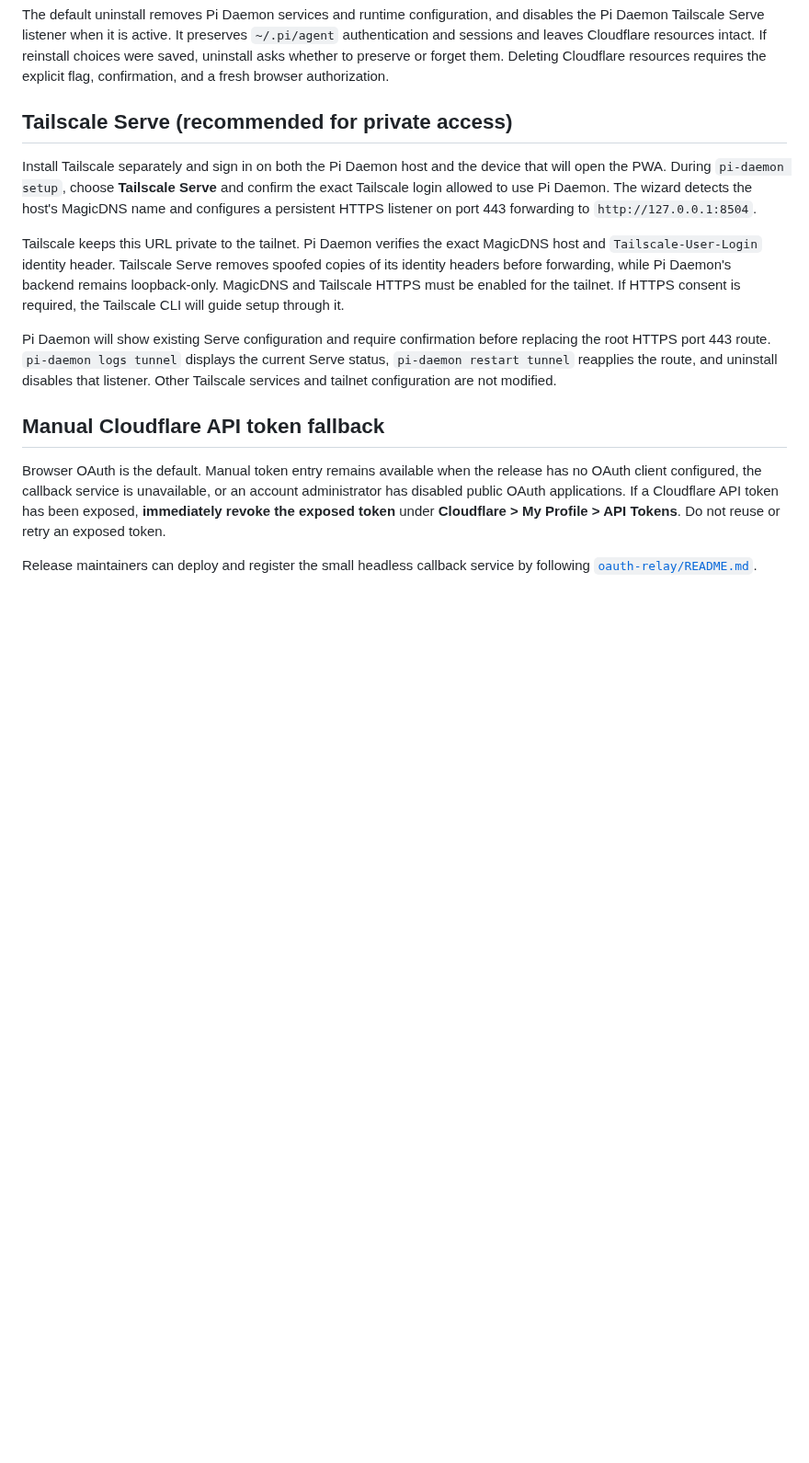
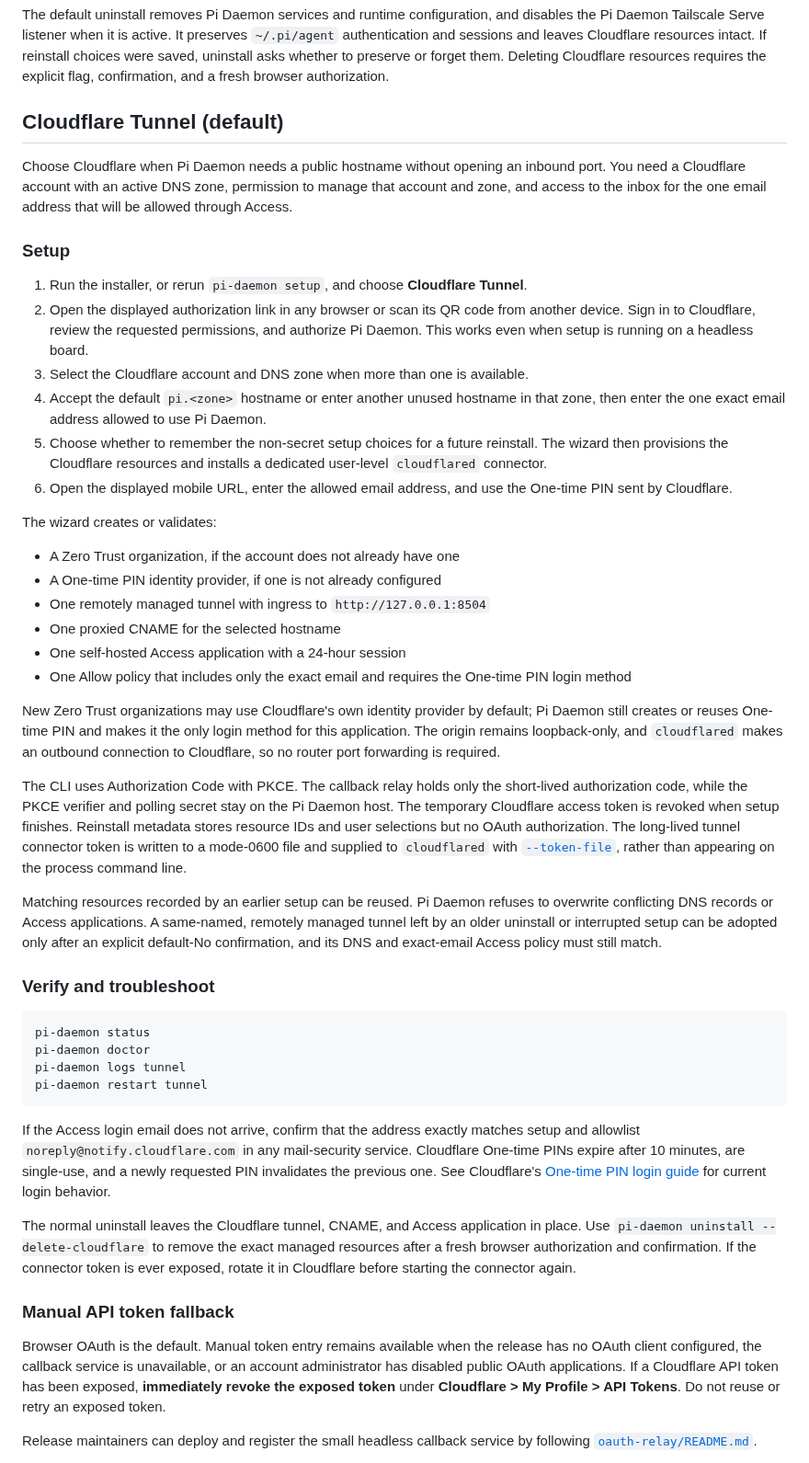
Before and after one commit to SASUKE40/pi-daemon, a Markdown page: README.md, the part around one of its changes. Shown at 92% size. GitHub-like rendering; blank space fills up the shorter version.

````diff
--- a/README.md
+++ b/README.md
@@ -56,15 +58,48 @@ pi-daemon uninstall --delete-cloudflare
 
 The default uninstall removes Pi Daemon services and runtime configuration, and disables the Pi Daemon Tailscale Serve listener when it is active. It preserves `~/.pi/agent` authentication and sessions and leaves Cloudflare resources intact. If reinstall choices were saved, uninstall asks whether to preserve or forget them. Deleting Cloudflare resources requires the explicit flag, confirmation, and a fresh browser authorization.
 
-## Tailscale Serve (recommended for private access)
+## Cloudflare Tunnel (default)
 
-Install Tailscale separately and sign in on both the Pi Daemon host and the device that will open the PWA. During `pi-daemon setup`, choose **Tailscale Serve** and confirm the exact Tailscale login allowed to use Pi Daemon. The wizard detects the host's MagicDNS name and configures a persistent HTTPS listener on port 443 forwarding to `http://127.0.0.1:8504`.
+Choose Cloudflare when Pi Daemon needs a public hostname without opening an inbound port. You need a Cloudflare account with an active DNS zone, permission to manage that account and zone, and access to the inbox for the one email address that will be allowed through Access.
 
-Tailscale keeps this URL private to the tailnet. Pi Daemon verifies the exact MagicDNS host and `Tailscale-User-Login` identity header. Tailscale Serve removes spoofed copies of its identity headers before forwarding, while Pi Daemon's backend remains loopback-only. MagicDNS and Tailscale HTTPS must be enabled for the tailnet. If HTTPS consent is required, the Tailscale CLI will guide setup through it.
+### Setup
 
-Pi Daemon will show existing Serve configuration and require confirmation before replacing the root HTTPS port 443 route. `pi-daemon logs tunnel` displays the current Serve status, `pi-daemon restart tunnel` reapplies the route, and uninstall disables that listener. Other Tailscale services and tailnet configuration are not modified.
+1. Run the installer, or rerun `pi-daemon setup`, and choose **Cloudflare Tunnel**.
+2. Open the displayed authorization link in any browser or scan its QR code from another device. Sign in to Cloudflare, review the requested permissions, and authorize Pi Daemon. This works even when setup is running on a headless board.
+3. Select the Cloudflare account and DNS zone when more than one is available.
+4. Accept the default `pi.<zone>` hostname or enter another unused hostname in that zone, then enter the one exact email address allowed to use Pi Daemon.
+5. Choose whether to remember the non-secret setup choices for a future reinstall. The wizard then provisions the Cloudflare resources and installs a dedicated user-level `cloudflared` connector.
+6. Open the displayed mobile URL, enter the allowed email address, and use the One-time PIN sent by Cloudflare.
 
-## Manual Cloudflare API token fallback
+The wizard creates or validates:
+
+- A Zero Trust organization, if the account does not already have one
+- A One-time PIN identity provider, if one is not already configured
+- One remotely managed tunnel with ingress to `http://127.0.0.1:8504`
+- One proxied CNAME for the selected hostname
+- One self-hosted Access application with a 24-hour session
+- One Allow policy that includes only the exact email and requires the One-time PIN login method
+
+New Zero Trust organizations may use Cloudflare's own identity provider by default; Pi Daemon still creates or reuses One-time PIN and makes it the only login method for this application. The origin remains loopback-only, and `cloudflared` makes an outbound connection to Cloudflare, so no router port forwarding is required.
+
+The CLI uses Authorization Code with PKCE. The callback relay holds only the short-lived authorization code, while the PKCE verifier and polling secret stay on the Pi Daemon host. The temporary Cloudflare access token is revoked when setup finishes. Reinstall metadata stores resource IDs and user selections but no OAuth authorization. The long-lived tunnel connector token is written to a mode-0600 file and supplied to `cloudflared` with [`--token-file`](https://developers.cloudflare.com/tunnel/advanced/run-parameters/#token-file), rather than appearing on the process command line.
+
+Matching resources recorded by an earlier setup can be reused. Pi Daemon refuses to overwrite conflicting DNS records or Access applications. A same-named, remotely managed tunnel left by an older uninstall or interrupted setup can be adopted only after an explicit default-No confirmation, and its DNS and exact-email Access policy must still match.
+
+### Verify and troubleshoot
+
+```sh
+pi-daemon status
+pi-daemon doctor
+pi-daemon logs tunnel
+pi-daemon restart tunnel
+```
+
+If the Access login email does not arrive, confirm that the address exactly matches setup and allowlist `noreply@notify.cloudflare.com` in any mail-security service. Cloudflare One-time PINs expire after 10 minutes, are single-use, and a newly requested PIN invalidates the previous one. See Cloudflare's [One-time PIN login guide](https://developers.cloudflare.com/cloudflare-one/integrations/identity-providers/one-time-pin/) for current login behavior.
+
+The normal uninstall leaves the Cloudflare tunnel, CNAME, and Access application in place. Use `pi-daemon uninstall --delete-cloudflare` to remove the exact managed resources after a fresh browser authorization and confirmation. If the connector token is ever exposed, rotate it in Cloudflare before starting the connector again.
+
+### Manual API token fallback
 
 Browser OAuth is the default. Manual token entry remains available when the release has no OAuth client configured, the callback service is unavailable, or an account administrator has disabled public OAuth applications. If a Cloudflare API token has been exposed, **immediately revoke the exposed token** under **Cloudflare > My Profile > API Tokens**. Do not reuse or retry an exposed token.
 
````
Also changed, not shown: other parts of README.md (+9 -1 lines), oauth-relay/README.md (+39 -24 lines), .github/assets/pi-daemon-web.jpg, 9 other files.
